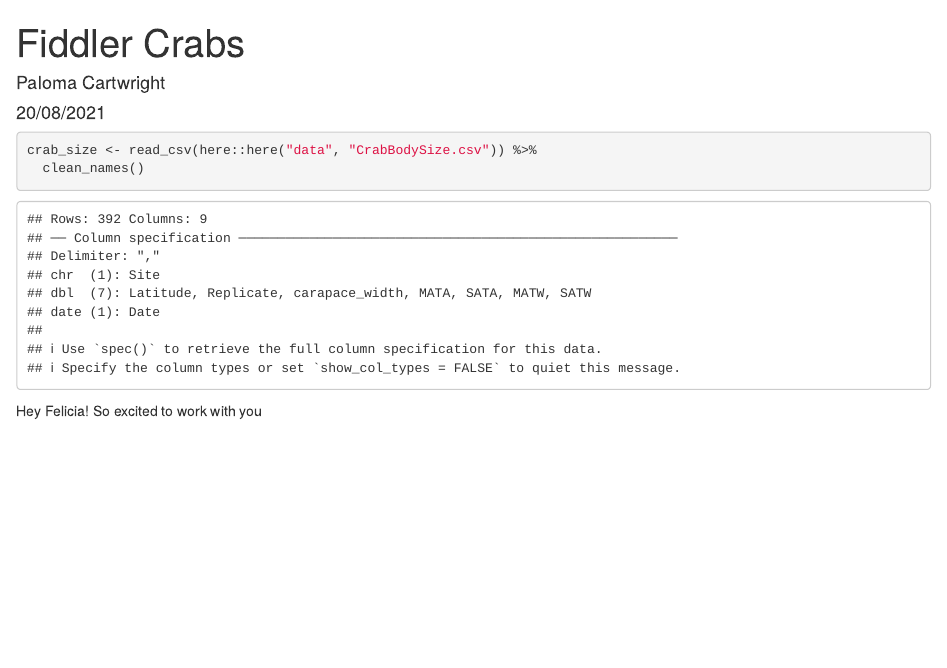
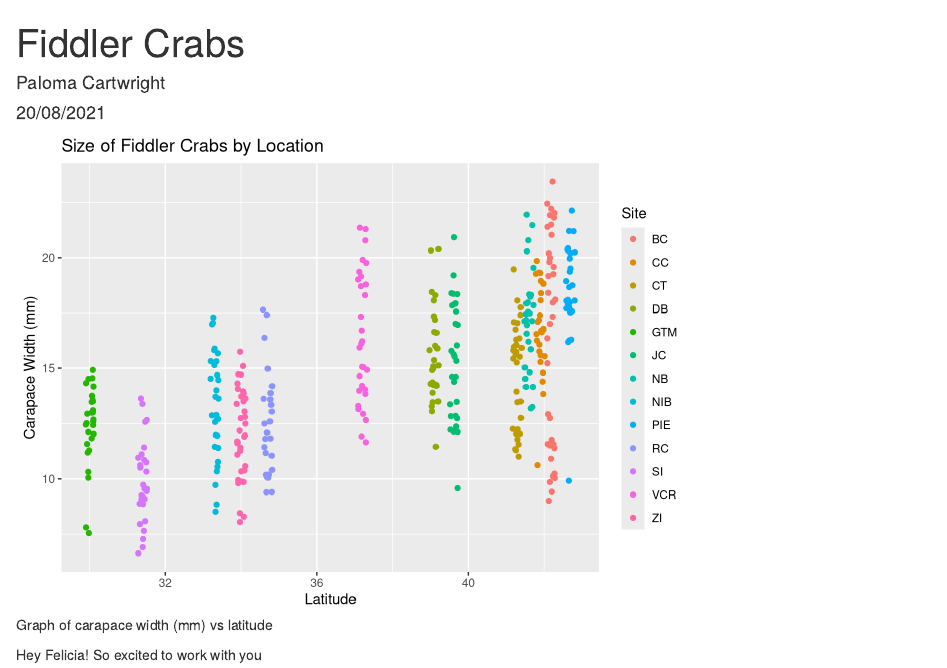
Before and after one commit to palomacartwright/eds221-day10-collab, an R Markdown document (fiddler-crabs.Rmd): the page in a window 1100 px wide, from its top. Rendered offline with R 4.5, knitr and Pandoc, with nearby package versions; code that draws random numbers runs with fixed seeds of ours; column names are cleaned by a stand-in for the janitor package.

Commit message:
cleaned up plot and added alt text and caption

````diff
--- a/fiddler-crabs.Rmd
+++ b/fiddler-crabs.Rmd
@@ -12,13 +12,18 @@ library(here)
 library(janitor)
 ```
 
-```{r}
+```{r, include=FALSE}
 crab_size <- read_csv(here::here("data", "CrabBodySize.csv")) %>%
   clean_names()
 ```
 
-```{r}
-
+```{r, fig.alt = "Jitterplot showing the size of Fiddler Crabs by latitude. The Bare Cove Park has the largest crab size observed.", fig.cap = "Graph of carapace width (mm) vs latitude", echo=FALSE}
+ggplot(crab_size, aes(y = carapace_width, x = latitude)) +
+  geom_jitter(aes(color = site)) +
+  labs(title = "Size of Fiddler Crabs by Location",
+       x = "Latitude",
+       y ="Carapace Width (mm)",
+       color = "Site")
 
 
 ```
````
Also changed, not shown: fiddler-crabs.html (added).
